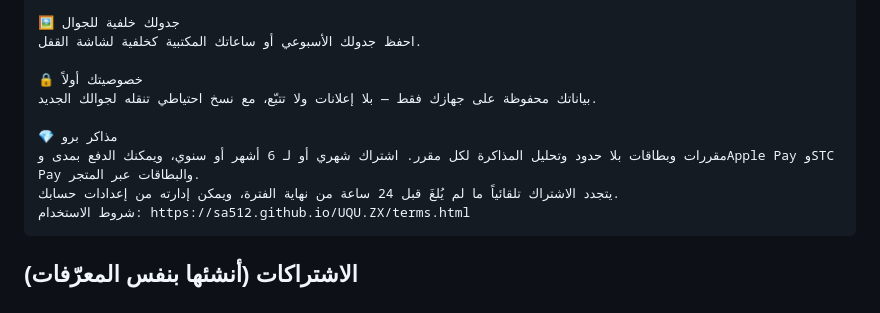
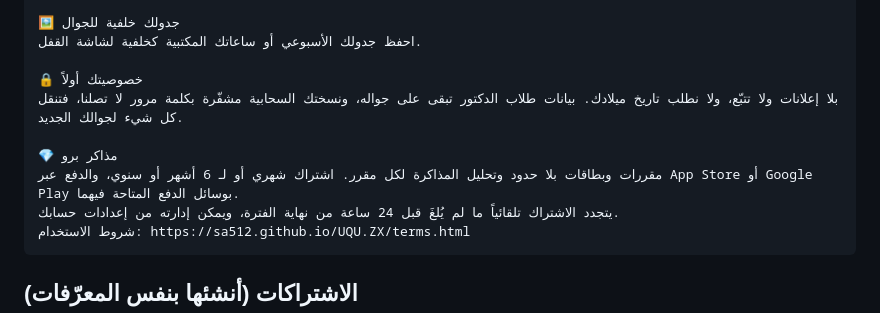
Before and after one commit to Sa512/UQU.ZX, a Markdown page: store/listing.md, the part around the change. GitHub-like rendering.

Commit message:
Store listing: drop device-only data claim and STC Pay mention (App Store 3.1.1)
Co-Authored-By: Claude Opus 5.5 <noreply@anthropic.com>
Claude-Session: https://claude.ai/code/session_01NWnk4DXdxFVABPvthBcAcY

````diff
--- a/store/listing.md
+++ b/store/listing.md
@@ -73,10 +73,10 @@
 احفظ جدولك الأسبوعي أو ساعاتك المكتبية كخلفية لشاشة القفل.
 
 🔒 خصوصيتك أولاً
-بياناتك محفوظة على جهازك فقط — بلا إعلانات ولا تتبّع، مع نسخ احتياطي تنقله لجوالك الجديد.
+بلا إعلانات ولا تتبّع، ولا نطلب تاريخ ميلادك. بيانات طلاب الدكتور تبقى على جواله، ونسختك السحابية مشفّرة بكلمة مرور لا تصلنا، فتنقل كل شيء لجوالك الجديد.
 
 💎 مذاكر برو
-مقررات وبطاقات بلا حدود وتحليل المذاكرة لكل مقرر. اشتراك شهري أو لـ 6 أشهر أو سنوي، ويمكنك الدفع بمدى وApple Pay وSTC Pay والبطاقات عبر المتجر.
+مقررات وبطاقات بلا حدود وتحليل المذاكرة لكل مقرر. اشتراك شهري أو لـ 6 أشهر أو سنوي، والدفع عبر App Store أو Google Play بوسائل الدفع المتاحة فيهما.
 يتجدد الاشتراك تلقائياً ما لم يُلغَ قبل 24 ساعة من نهاية الفترة، ويمكن إدارته من إعدادات حسابك.
 شروط الاستخدام: https://sa512.github.io/UQU.ZX/terms.html
 ```
````
